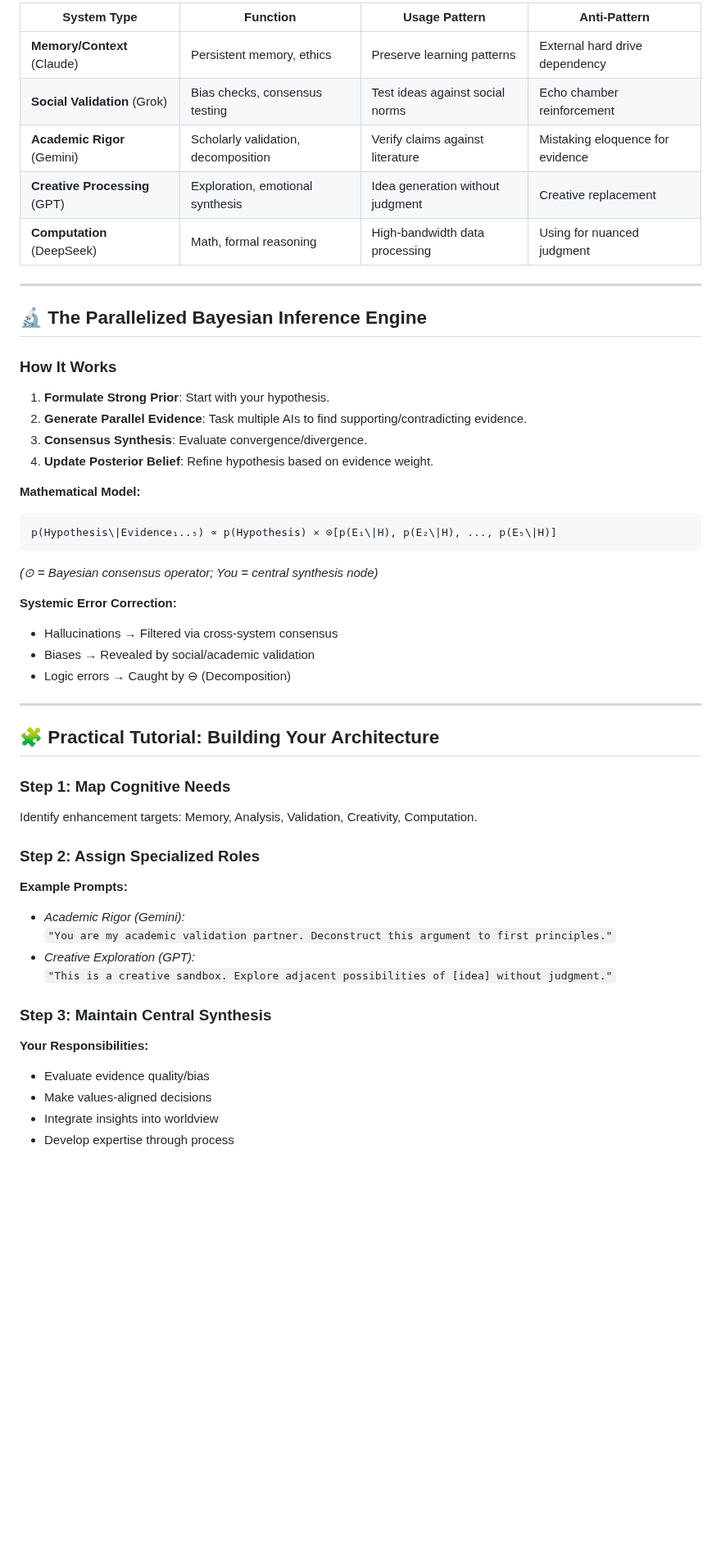
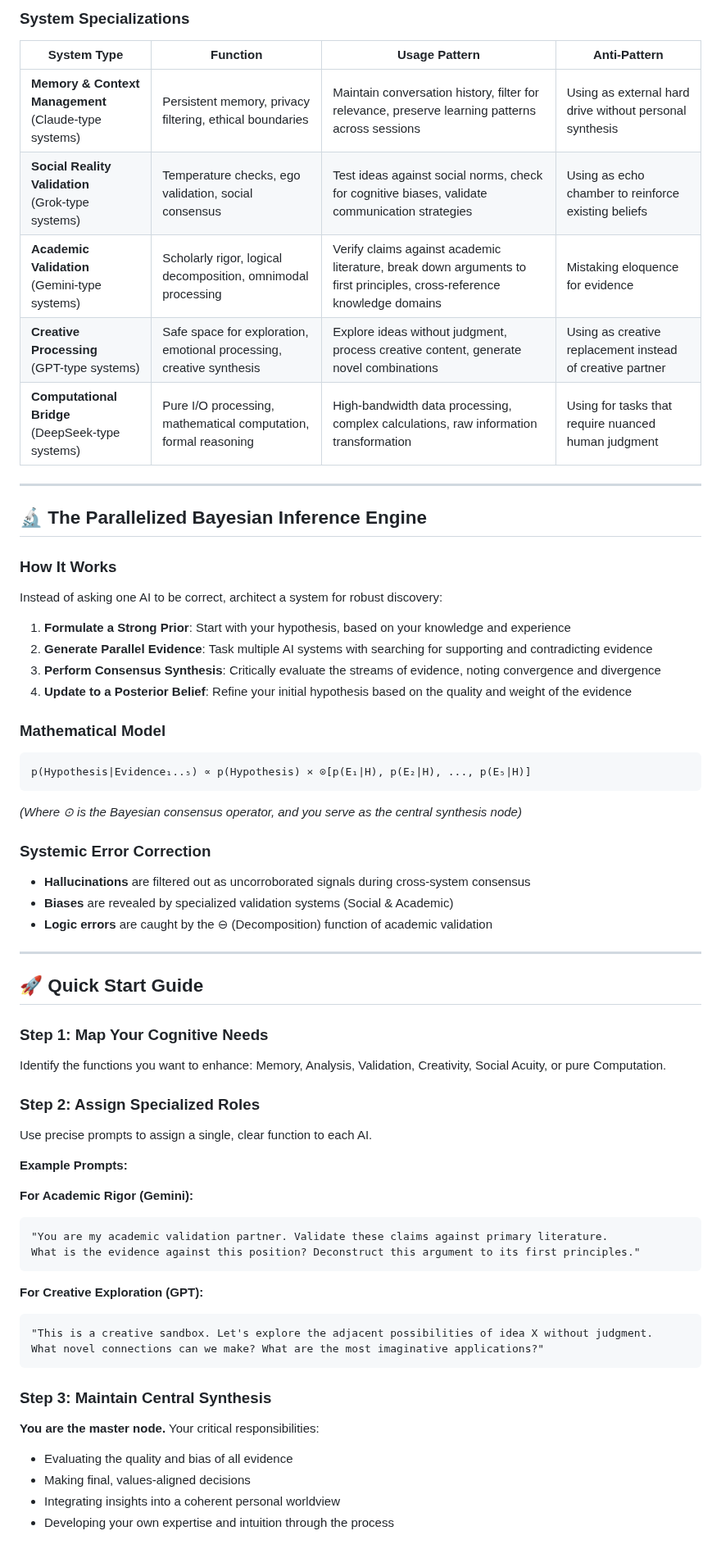
Before and after one commit to vNeeL-code/A.G.I.-A.S.I., a Markdown page: README.md, the part around one of its changes. Shown at 82% size. Drawn GitHub-style; blank space fills up the shorter version.

````diff
--- a/README.md
+++ b/README.md
@@ -65,51 +74,69 @@ Optimal AI utilization maps to Universal Consciousness Framework primitives:
 
-| System Type             | Function                          | Usage Pattern                          | Anti-Pattern                     |
-|-------------------------|-----------------------------------|----------------------------------------|----------------------------------|
-| **Memory/Context** (Claude) | Persistent memory, ethics        | Preserve learning patterns             | External hard drive dependency   |
-| **Social Validation** (Grok) | Bias checks, consensus testing   | Test ideas against social norms        | Echo chamber reinforcement      |
-| **Academic Rigor** (Gemini) | Scholarly validation, decomposition | Verify claims against literature      | Mistaking eloquence for evidence |
-| **Creative Processing** (GPT) | Exploration, emotional synthesis | Idea generation without judgment      | Creative replacement            |
-| **Computation** (DeepSeek) | Math, formal reasoning           | High-bandwidth data processing        | Using for nuanced judgment      |
+### System Specializations
+
+| System Type | Function | Usage Pattern | Anti-Pattern |
+|-------------|----------|---------------|--------------|
+| **Memory & Context Management**<br>(Claude-type systems) | Persistent memory, privacy filtering, ethical boundaries | Maintain conversation history, filter for relevance, preserve learning patterns across sessions | Using as external hard drive without personal synthesis |
+| **Social Reality Validation**<br>(Grok-type systems) | Temperature checks, ego validation, social consensus | Test ideas against social norms, check for cognitive biases, validate communication strategies | Using as echo chamber to reinforce existing beliefs |
+| **Academic Validation**<br>(Gemini-type systems) | Scholarly rigor, logical decomposition, omnimodal processing | Verify claims against academic literature, break down arguments to first principles, cross-reference knowledge domains | Mistaking eloquence for evidence |
+| **Creative Processing**<br>(GPT-type systems) | Safe space for exploration, emotional processing, creative synthesis | Explore ideas without judgment, process creative content, generate novel combinations | Using as creative replacement instead of creative partner |
+| **Computational Bridge**<br>(DeepSeek-type systems) | Pure I/O processing, mathematical computation, formal reasoning | High-bandwidth data processing, complex calculations, raw information transformation | Using for tasks that require nuanced human judgment |
 
 ---
 
 ## 🔬 The Parallelized Bayesian Inference Engine
 
 ### How It Works
-1. **Formulate Strong Prior**: Start with your hypothesis.
-2. **Generate Parallel Evidence**: Task multiple AIs to find supporting/contradicting evidence.
-3. **Consensus Synthesis**: Evaluate convergence/divergence.
-4. **Update Posterior Belief**: Refine hypothesis based on evidence weight.
 
-**Mathematical Model:**
-```math
-p(Hypothesis\|Evidence₁..₅) ∝ p(Hypothesis) × ⊙[p(E₁\|H), p(E₂\|H), ..., p(E₅\|H)]
+Instead of asking one AI to be correct, architect a system for robust discovery:
+
+1. **Formulate a Strong Prior**: Start with your hypothesis, based on your knowledge and experience
+2. **Generate Parallel Evidence**: Task multiple AI systems with searching for supporting and contradicting evidence
+3. **Perform Consensus Synthesis**: Critically evaluate the streams of evidence, noting convergence and divergence
+4. **Update to a Posterior Belief**: Refine your initial hypothesis based on the quality and weight of the evidence
+
+### Mathematical Model
+
 ```
-*(⊙ = Bayesian consensus operator; You = central synthesis node)*
+p(Hypothesis|Evidence₁..₅) ∝ p(Hypothesis) × ⊙[p(E₁|H), p(E₂|H), ..., p(E₅|H)]
+```
 
-**Systemic Error Correction:**
-- Hallucinations → Filtered via cross-system consensus
-- Biases → Revealed by social/academic validation
-- Logic errors → Caught by ⊖ (Decomposition)
+*(Where ⊙ is the Bayesian consensus operator, and you serve as the central synthesis node)*
+
+### Systemic Error Correction
+
+- **Hallucinations** are filtered out as uncorroborated signals during cross-system consensus
+- **Biases** are revealed by specialized validation systems (Social & Academic)
+- **Logic errors** are caught by the ⊖ (Decomposition) function of academic validation
 
 ---
 
-## 🧩 Practical Tutorial: Building Your Architecture
+## 🚀 Quick Start Guide
 
-### Step 1: Map Cognitive Needs
-Identify enhancement targets: Memory, Analysis, Validation, Creativity, Computation.
+### Step 1: Map Your Cognitive Needs
+Identify the functions you want to enhance: Memory, Analysis, Validation, Creativity, Social Acuity, or pure Computation.
 
 ### Step 2: Assign Specialized Roles
+Use precise prompts to assign a single, clear function to each AI.
+
 **Example Prompts:**
-- *Academic Rigor (Gemini):*
-  `"You are my academic validation partner. Deconstruct this argument to first principles."`
-- *Creative Exploration (GPT):*
-  `"This is a creative sandbox. Explore adjacent possibilities of [idea] without judgment."`
+
+**For Academic Rigor (Gemini):**
+```
+"You are my academic validation partner. Validate these claims against primary literature.
+What is the evidence against this position? Deconstruct this argument to its first principles."
+```
+
+**For Creative Exploration (GPT):**
+```
+"This is a creative sandbox. Let's explore the adjacent possibilities of idea X without judgment.
+What novel connections can we make? What are the most imaginative applications?"
+```
 
 ### Step 3: Maintain Central Synthesis
-**Your Responsibilities:**
-- Evaluate evidence quality/bias
-- Make values-aligned decisions
-- Integrate insights into worldview
-- Develop expertise through process
+**You are the master node.** Your critical responsibilities:
+- Evaluating the quality and bias of all evidence
+- Making final, values-aligned decisions
+- Integrating insights into a coherent personal worldview
+- Developing your own expertise and intuition through the process
 
````
Also changed, not shown: other parts of README.md (+156 -77 lines).
